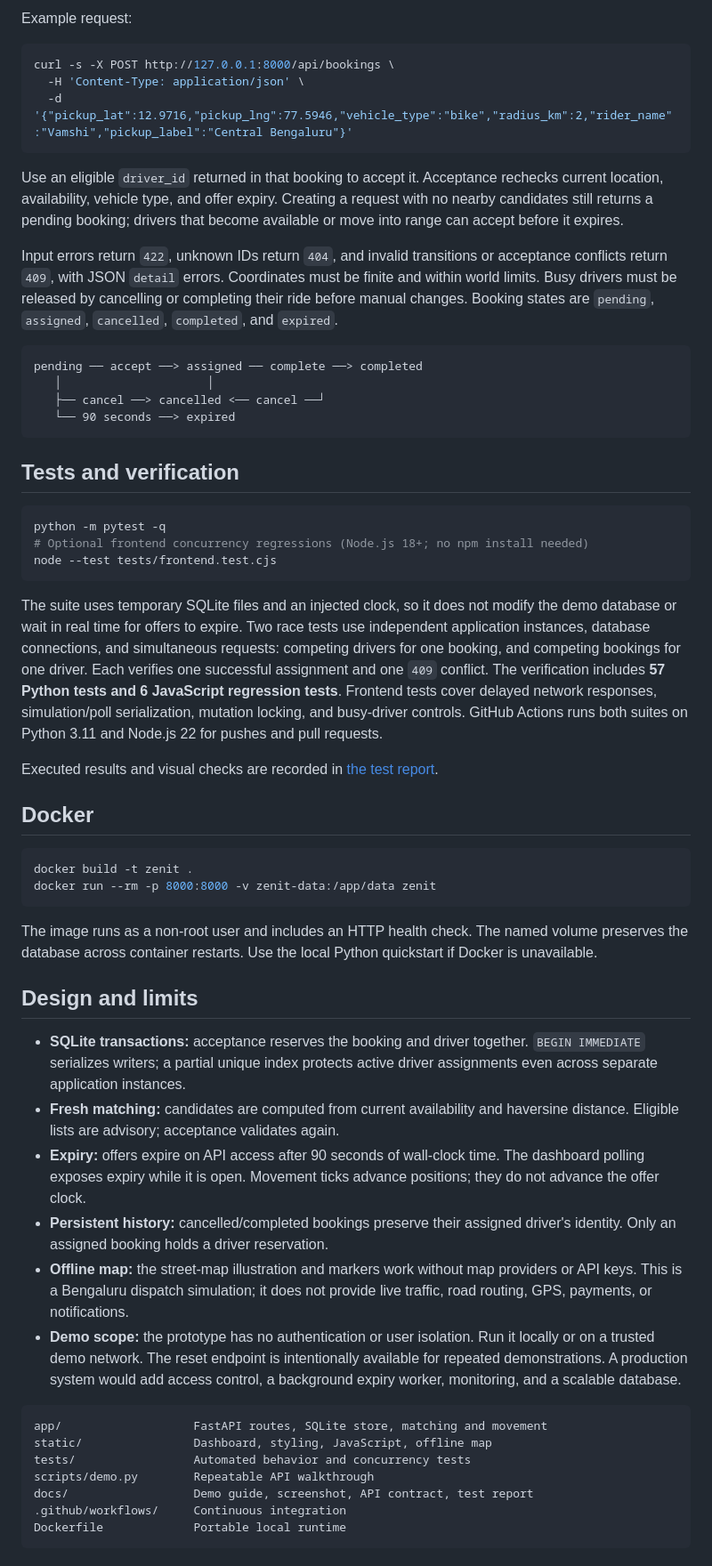
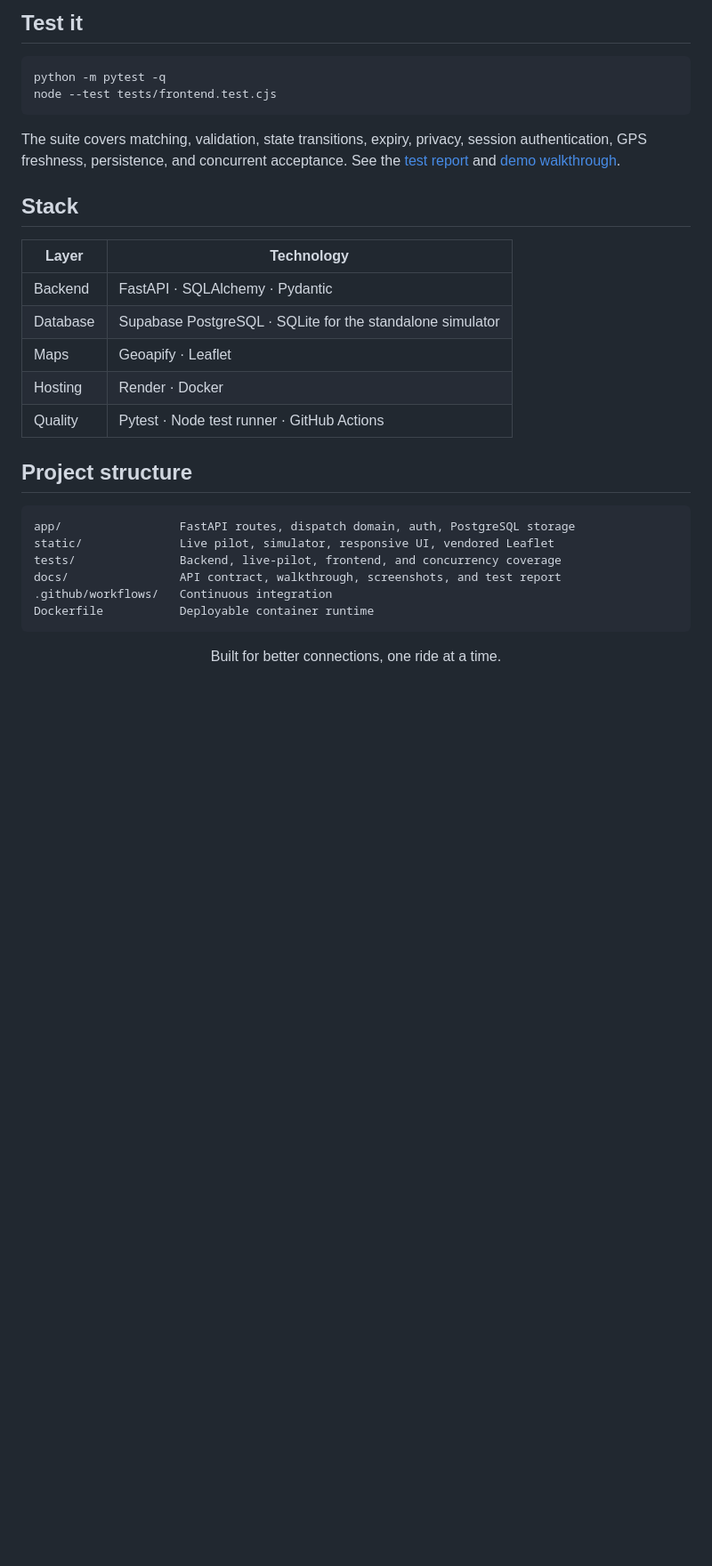
Before and after one commit to YashaswiniM-06/Zenit, a Markdown page: README.md, the part around one of its changes. Shown at 89% size. Rendered like a GitHub page; blank space fills up the shorter version.

Commit message:
Polish ZENIT project README

````diff
--- a/README.md
+++ b/README.md
@@ -151,86 +114,35 @@ All API routes are prefixed with `/api`.
-Example request:
-
-```bash
-curl -s -X POST http://127.0.0.1:8000/api/bookings \
-  -H 'Content-Type: application/json' \
-  -d '{"pickup_lat":12.9716,"pickup_lng":77.5946,"vehicle_type":"bike","radius_km":2,"rider_name":"Vamshi","pickup_label":"Central Bengaluru"}'
-```
-
-Use an eligible `driver_id` returned in that booking to accept it. Acceptance
-rechecks current location, availability, vehicle type, and offer expiry.
-Creating a request with no nearby candidates still returns a pending booking;
-drivers that become available or move into range can accept before it expires.
-
-Input errors return `422`, unknown IDs return `404`, and invalid transitions or
-acceptance conflicts return `409`, with JSON `detail` errors. Coordinates must be
-finite and within world limits. Busy drivers must be released by cancelling or
-completing their ride before manual changes. Booking states are `pending`, `assigned`, `cancelled`,
-`completed`, and `expired`.
-
-```text
-pending ── accept ──> assigned ── complete ──> completed
-   │                     │
-   ├── cancel ──> cancelled <── cancel ──┘
-   └── 90 seconds ──> expired
-```
-
-## Tests and verification
+## Test it
 
 ```bash
 python -m pytest -q
-# Optional frontend concurrency regressions (Node.js 18+; no npm install needed)
 node --test tests/frontend.test.cjs
 ```
 
-The suite uses temporary SQLite files and an injected clock, so it does not
-modify the demo database or wait in real time for offers to expire. Two race
-tests use independent application instances, database connections, and
-simultaneous requests: competing drivers for one booking, and competing bookings
-for one driver. Each verifies one successful assignment and one `409` conflict.
-The verification includes **57 Python tests and 6 JavaScript regression tests**.
-Frontend tests cover delayed network responses, simulation/poll serialization,
-mutation locking, and busy-driver controls. GitHub Actions runs both suites on
-Python 3.11 and Node.js 22 for pushes and pull requests.
+The suite covers matching, validation, state transitions, expiry, privacy, session authentication, GPS freshness, persistence, and concurrent acceptance. See the [test report](docs/TEST_REPORT.md) and [demo walkthrough](docs/DEMO.md).
 
-Executed results and visual checks are recorded in [the test report](docs/TEST_REPORT.md).
+## Stack
 
-## Docker
+| Layer | Technology |
+| --- | --- |
+| Backend | FastAPI · SQLAlchemy · Pydantic |
+| Database | Supabase PostgreSQL · SQLite for the standalone simulator |
+| Maps | Geoapify · Leaflet |
+| Hosting | Render · Docker |
+| Quality | Pytest · Node test runner · GitHub Actions |
 
-```bash
-docker build -t zenit .
-docker run --rm -p 8000:8000 -v zenit-data:/app/data zenit
+## Project structure
+
+```text
+app/                 FastAPI routes, dispatch domain, auth, PostgreSQL storage
+static/              Live pilot, simulator, responsive UI, vendored Leaflet
+tests/               Backend, live-pilot, frontend, and concurrency coverage
+docs/                API contract, walkthrough, screenshots, and test report
+.github/workflows/   Continuous integration
+Dockerfile           Deployable container runtime
 ```
 
-The image runs as a non-root user and includes an HTTP health check. The named
-volume preserves the database across container restarts. Use the local Python
-quickstart if Docker is unavailable.
+<div align="center">
 
-## Design and limits
+Built for better connections, one ride at a time.
 
-- **SQLite transactions:** acceptance reserves the booking and driver together.
-  `BEGIN IMMEDIATE` serializes writers; a partial unique index protects active
-  driver assignments even across separate application instances.
-- **Fresh matching:** candidates are computed from current availability and
-  haversine distance. Eligible lists are advisory; acceptance validates again.
-- **Expiry:** offers expire on API access after 90 seconds of wall-clock time.
-  The dashboard polling exposes expiry while it is open. Movement ticks advance
-  positions; they do not advance the offer clock.
-- **Persistent history:** cancelled/completed bookings preserve their assigned
-  driver's identity. Only an assigned booking holds a driver reservation.
-- **Offline map:** the street-map illustration and markers work without map
-  providers or API keys. This is a Bengaluru dispatch simulation; it does not
-  provide live traffic, road routing, GPS, payments, or notifications.
-- **Demo scope:** the prototype has no authentication or user isolation. Run it
-  locally or on a trusted demo network. The reset endpoint is intentionally
-  available for repeated demonstrations. A production system would add access
-  control, a background expiry worker, monitoring, and a scalable database.
-
-```text
-app/                   FastAPI routes, SQLite store, matching and movement
-static/                Dashboard, styling, JavaScript, offline map
-tests/                 Automated behavior and concurrency tests
-scripts/demo.py        Repeatable API walkthrough
-docs/                  Demo guide, screenshot, API contract, test report
-.github/workflows/     Continuous integration
-Dockerfile             Portable local runtime
-```
+</div>
````
Also changed, not shown: other parts of README.md (+81 -118 lines).
